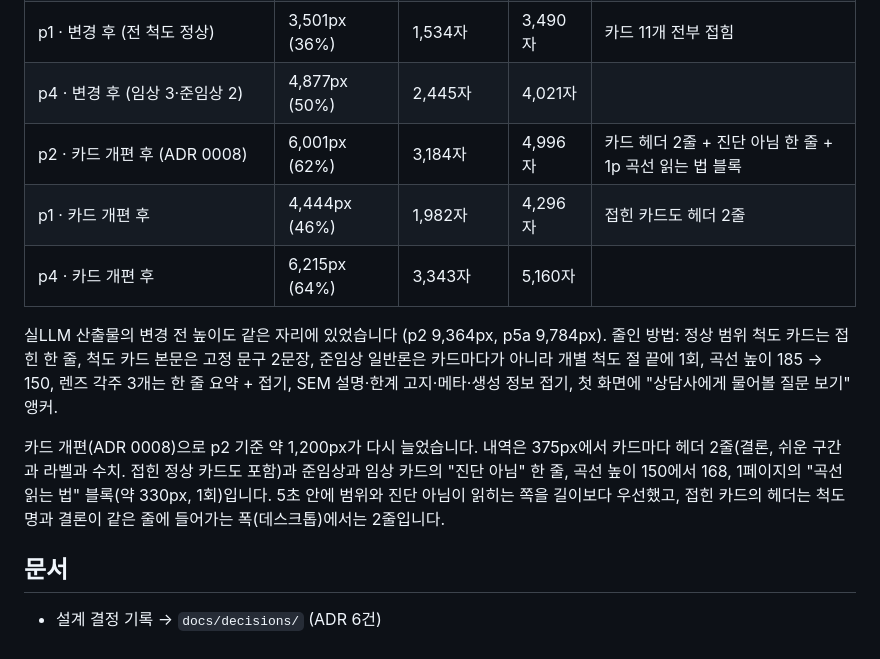
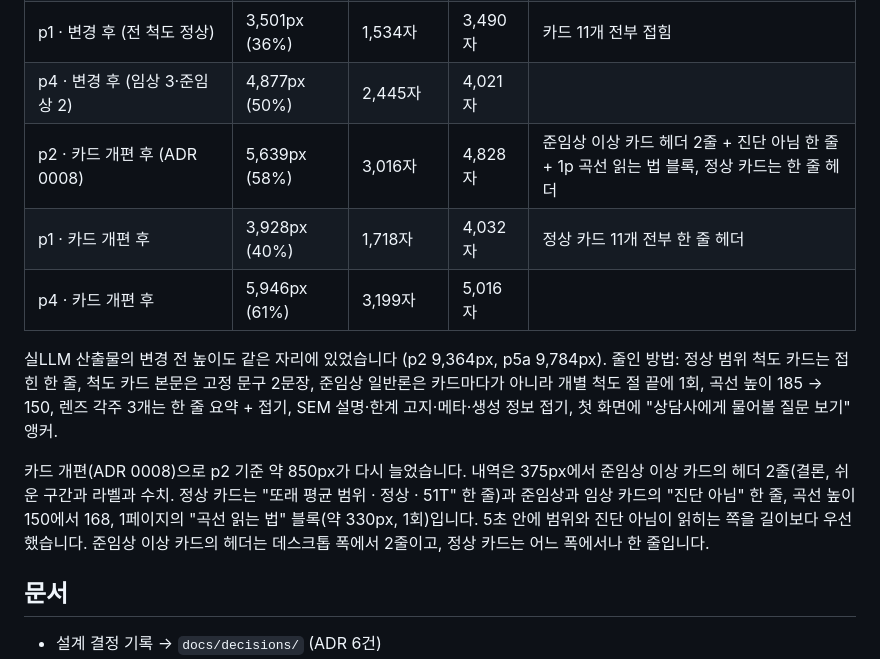
Before and after one commit to BlueStylo/cbcl-companion-poc, a Markdown page: README.md, the part around the change. Rendered like a GitHub page.

```diff
--- a/README.md
+++ b/README.md
@@ -378,9 +378,9 @@ Claude Haiku 4.5 $1 / $5 (캐시 읽기 $0.10, 배치 $0.50 / $2.50);
 | p2 · 변경 후 | **4,794px (49%)** | **2,391자 (51%)** | 3,962자 | 준임상 4개 카드만 펼침 |
 | p1 · 변경 후 (전 척도 정상) | 3,501px (36%) | 1,534자 | 3,490자 | 카드 11개 전부 접힘 |
 | p4 · 변경 후 (임상 3·준임상 2) | 4,877px (50%) | 2,445자 | 4,021자 | |
-| p2 · 카드 개편 후 (ADR 0008) | 6,001px (62%) | 3,184자 | 4,996자 | 카드 헤더 2줄 + 진단 아님 한 줄 + 1p 곡선 읽는 법 블록 |
-| p1 · 카드 개편 후 | 4,444px (46%) | 1,982자 | 4,296자 | 접힌 카드도 헤더 2줄 |
-| p4 · 카드 개편 후 | 6,215px (64%) | 3,343자 | 5,160자 | |
+| p2 · 카드 개편 후 (ADR 0008) | 5,639px (58%) | 3,016자 | 4,828자 | 준임상 이상 카드 헤더 2줄 + 진단 아님 한 줄 + 1p 곡선 읽는 법 블록, 정상 카드는 한 줄 헤더 |
+| p1 · 카드 개편 후 | 3,928px (40%) | 1,718자 | 4,032자 | 정상 카드 11개 전부 한 줄 헤더 |
+| p4 · 카드 개편 후 | 5,946px (61%) | 3,199자 | 5,016자 | |
 
 실LLM 산출물의 변경 전 높이도 같은 자리에 있었습니다 (p2 9,364px, p5a
 9,784px). 줄인 방법: 정상 범위 척도 카드는 접힌 한 줄, 척도 카드 본문은
@@ -388,12 +388,12 @@ Claude Haiku 4.5 $1 / $5 (캐시 읽기 $0.10, 배치 $0.50 / $2.50);
 곡선 높이 185 → 150, 렌즈 각주 3개는 한 줄 요약 + 접기, SEM 설명·한계
 고지·메타·생성 정보 접기, 첫 화면에 "상담사에게 물어볼 질문 보기" 앵커.
 
-카드 개편(ADR 0008)으로 p2 기준 약 1,200px가 다시 늘었습니다. 내역은 375px에서
-카드마다 헤더 2줄(결론, 쉬운 구간과 라벨과 수치. 접힌 정상 카드도 포함)과
+카드 개편(ADR 0008)으로 p2 기준 약 850px가 다시 늘었습니다. 내역은 375px에서
+준임상 이상 카드의 헤더 2줄(결론, 쉬운 구간과 라벨과 수치. 정상 카드는 "또래 평균 범위 · 정상 · 51T" 한 줄)과
 준임상과 임상 카드의 "진단 아님" 한 줄, 곡선 높이 150에서 168, 1페이지의 "곡선 읽는 법"
 블록(약 330px, 1회)입니다. 5초 안에 범위와 진단 아님이 읽히는 쪽을 길이보다
-우선했고, 접힌 카드의 헤더는 척도명과 결론이 같은 줄에 들어가는 폭(데스크톱)에서는
-2줄입니다.
+우선했습니다. 준임상 이상 카드의 헤더는 데스크톱 폭에서 2줄이고, 정상 카드는 어느 폭에서나
+한 줄입니다.
 
 
 ## 문서
```
Also changed, not shown: docs/decisions/0008-scale-card-order.md (+2 -2 lines), docs/img/scale-card-after.png, 10 other files.
